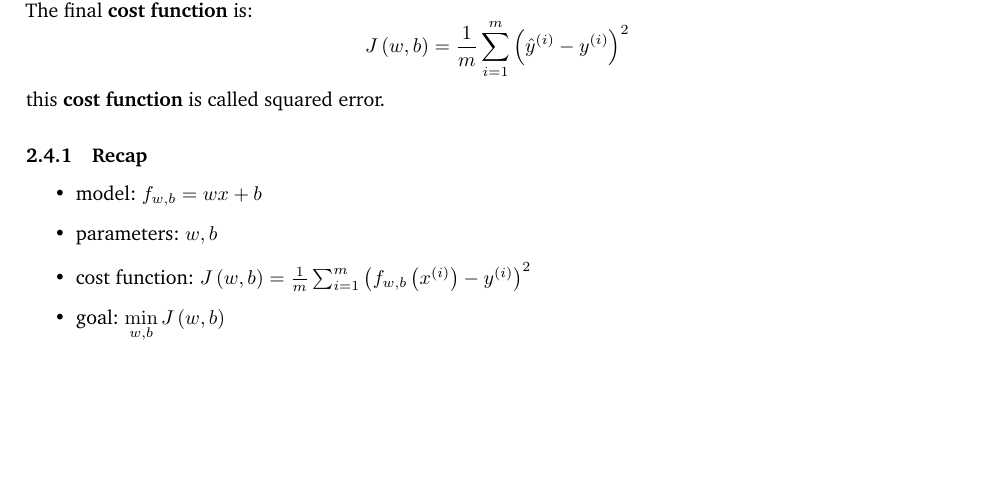
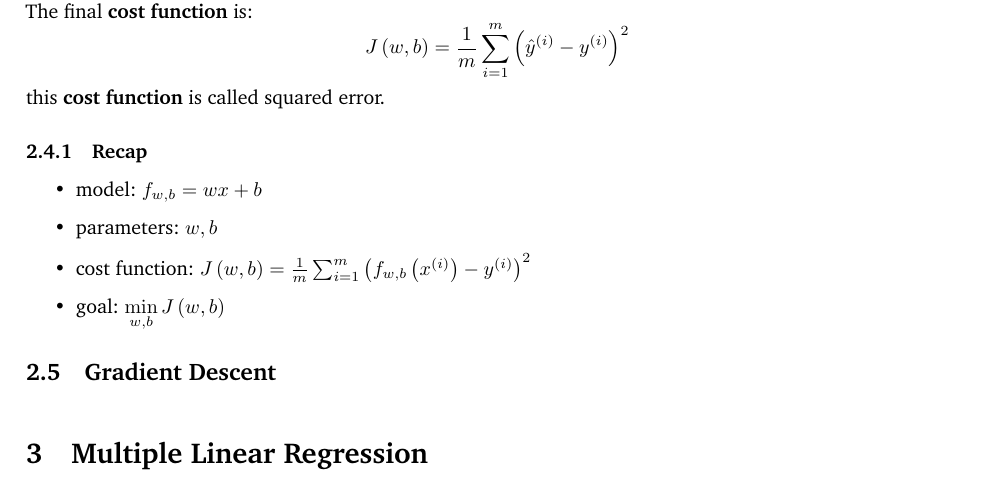
Before and after one commit to faustodavidhernandezjasso/supervised-machine-learning, a LaTeX document (docs/LaTeX/notes/main.tex): part of page 2 of 2, cut so that both start at the same text, the shorter picture padded with empty space. Compiled offline with pdfLaTeX.

Commit message:
Updating notes.

```diff
--- a/docs/LaTeX/notes/main.tex
+++ b/docs/LaTeX/notes/main.tex
@@ -134,4 +134,8 @@ this \textbf{cost function} is called squared error.
     \item cost function: \(J\left(w, b\right) = \frac{1}{m}\sum_{i = 1}^{m}\left(f_{w,b}\left(x^{(i)}\right) - y^{(i)}\right)^2\)
     \item goal: \(\displaystyle \min_{w,b} J\left(w,b\right)\)
 \end{itemize}
+\subsection{Gradient Descent}
+\noindent
+\section{Multiple Linear Regression}
+
 \end{document}
```
Also changed, not shown: 6 other files.
